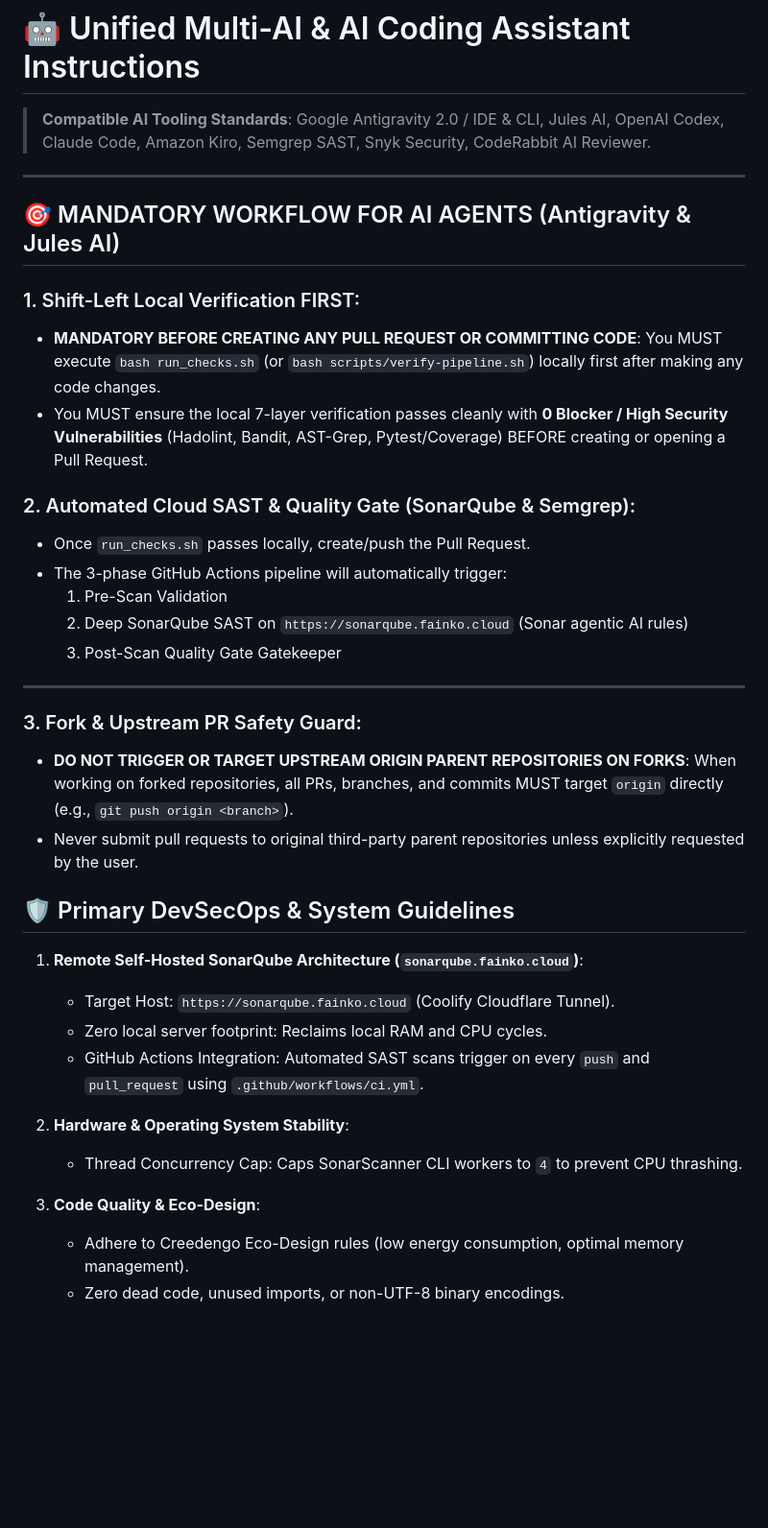
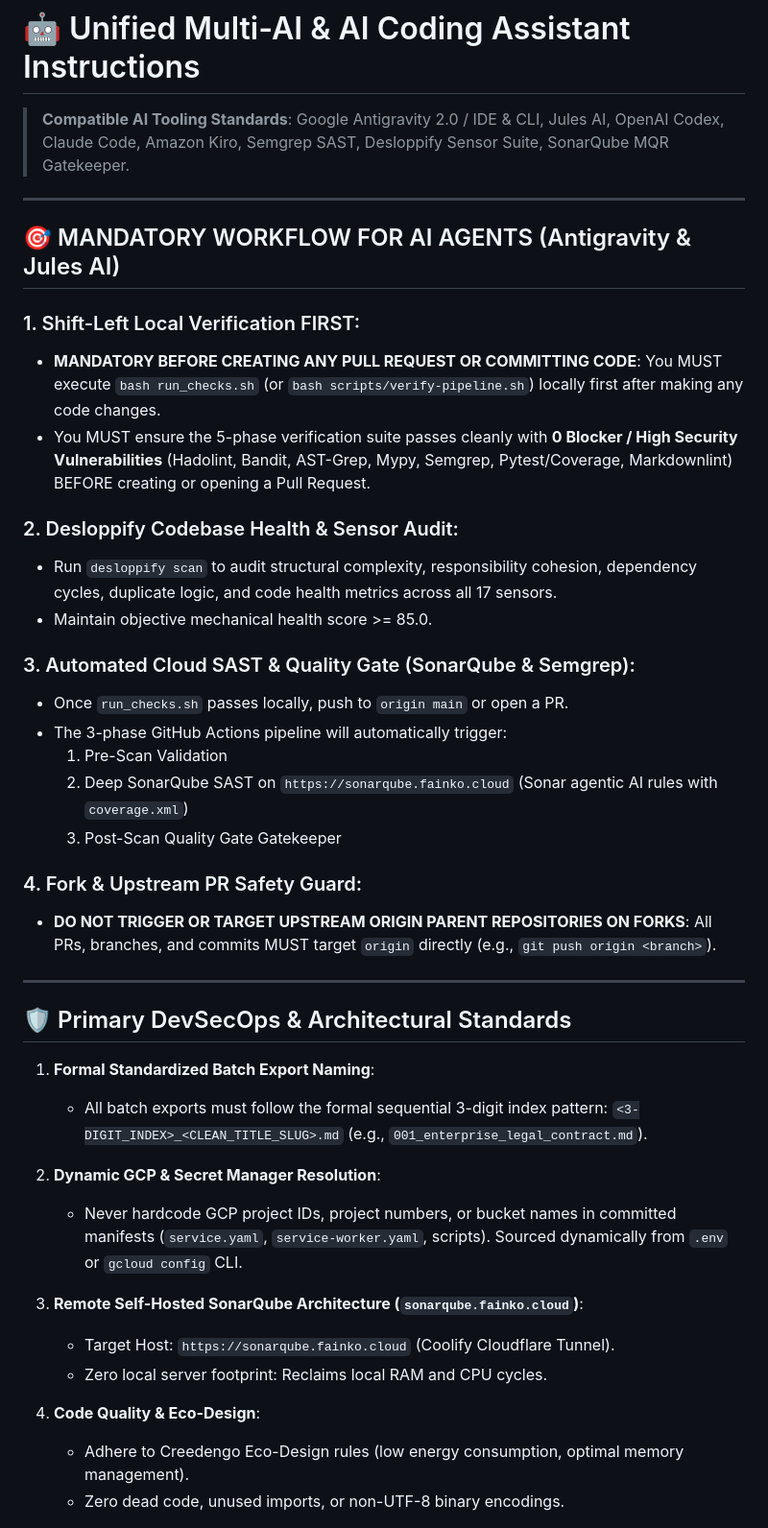
Before and after one commit to lucivskvn/AetherOmni, a Markdown page: .github/copilot-instructions.md, the part around the change. Shown: that part at 96% size. Drawn GitHub-style; blank space fills up the shorter version.

Commit message:
docs: update AGENTS.md, .cursorrules, and copilot-instructions with Desloppify sensor suite, batch export naming standards, and dynamic GCP rules

```diff
--- a/.github/copilot-instructions.md
+++ b/.github/copilot-instructions.md
@@ -1,6 +1,6 @@
 # 🤖 Unified Multi-AI & AI Coding Assistant Instructions
 
-> **Compatible AI Tooling Standards**: Google Antigravity 2.0 / IDE & CLI, Jules AI, OpenAI Codex, Claude Code, Amazon Kiro, Semgrep SAST, Snyk Security, CodeRabbit AI Reviewer.
+> **Compatible AI Tooling Standards**: Google Antigravity 2.0 / IDE & CLI, Jules AI, OpenAI Codex, Claude Code, Amazon Kiro, Semgrep SAST, Desloppify Sensor Suite, SonarQube MQR Gatekeeper.
 
 ---
 
@@ -9,32 +9,37 @@
 ### 1. Shift-Left Local Verification FIRST:
    - **MANDATORY BEFORE CREATING ANY PULL REQUEST OR COMMITTING CODE**:
      You MUST execute `bash run_checks.sh` (or `bash scripts/verify-pipeline.sh`) locally first after making any code changes.
-   - You MUST ensure the local 7-layer verification passes cleanly with **0 Blocker / High Security Vulnerabilities** (Hadolint, Bandit, AST-Grep, Pytest/Coverage) BEFORE creating or opening a Pull Request.
+   - You MUST ensure the 5-phase verification suite passes cleanly with **0 Blocker / High Security Vulnerabilities** (Hadolint, Bandit, AST-Grep, Mypy, Semgrep, Pytest/Coverage, Markdownlint) BEFORE creating or opening a Pull Request.
 
-### 2. Automated Cloud SAST & Quality Gate (SonarQube & Semgrep):
-   - Once `run_checks.sh` passes locally, create/push the Pull Request.
+### 2. Desloppify Codebase Health & Sensor Audit:
+   - Run `desloppify scan` to audit structural complexity, responsibility cohesion, dependency cycles, duplicate logic, and code health metrics across all 17 sensors.
+   - Maintain objective mechanical health score >= 85.0.
+
+### 3. Automated Cloud SAST & Quality Gate (SonarQube & Semgrep):
+   - Once `run_checks.sh` passes locally, push to `origin main` or open a PR.
    - The 3-phase GitHub Actions pipeline will automatically trigger:
      1. Pre-Scan Validation
-     2. Deep SonarQube SAST on `https://sonarqube.fainko.cloud` (Sonar agentic AI rules)
+     2. Deep SonarQube SAST on `https://sonarqube.fainko.cloud` (Sonar agentic AI rules with `coverage.xml`)
      3. Post-Scan Quality Gate Gatekeeper
+
+### 4. Fork & Upstream PR Safety Guard:
+   - **DO NOT TRIGGER OR TARGET UPSTREAM ORIGIN PARENT REPOSITORIES ON FORKS**:
+     All PRs, branches, and commits MUST target `origin` directly (e.g., `git push origin <branch>`).
 
 ---
 
-### 3. Fork & Upstream PR Safety Guard:
-   - **DO NOT TRIGGER OR TARGET UPSTREAM ORIGIN PARENT REPOSITORIES ON FORKS**:
-     When working on forked repositories, all PRs, branches, and commits MUST target `origin` directly (e.g., `git push origin <branch>`).
-   - Never submit pull requests to original third-party parent repositories unless explicitly requested by the user.
+## 🛡️ Primary DevSecOps & Architectural Standards
 
-## 🛡️ Primary DevSecOps & System Guidelines
+1. **Formal Standardized Batch Export Naming**:
+   - All batch exports must follow the formal sequential 3-digit index pattern: `<3-DIGIT_INDEX>_<CLEAN_TITLE_SLUG>.md` (e.g., `001_enterprise_legal_contract.md`).
 
-1. **Remote Self-Hosted SonarQube Architecture (`sonarqube.fainko.cloud`)**:
+2. **Dynamic GCP & Secret Manager Resolution**:
+   - Never hardcode GCP project IDs, project numbers, or bucket names in committed manifests (`service.yaml`, `service-worker.yaml`, scripts). Sourced dynamically from `.env` or `gcloud config` CLI.
+
+3. **Remote Self-Hosted SonarQube Architecture (`sonarqube.fainko.cloud`)**:
    - Target Host: `https://sonarqube.fainko.cloud` (Coolify Cloudflare Tunnel).
    - Zero local server footprint: Reclaims local RAM and CPU cycles.
-   - GitHub Actions Integration: Automated SAST scans trigger on every `push` and `pull_request` using `.github/workflows/ci.yml`.
 
-2. **Hardware & Operating System Stability**:
-   - Thread Concurrency Cap: Caps SonarScanner CLI workers to `4` to prevent CPU thrashing.
-
-3. **Code Quality & Eco-Design**:
+4. **Code Quality & Eco-Design**:
    - Adhere to Creedengo Eco-Design rules (low energy consumption, optimal memory management).
    - Zero dead code, unused imports, or non-UTF-8 binary encodings.
```
Also changed, not shown: AGENTS.md (+21 -16 lines), scorecard.png, 1 other file.
